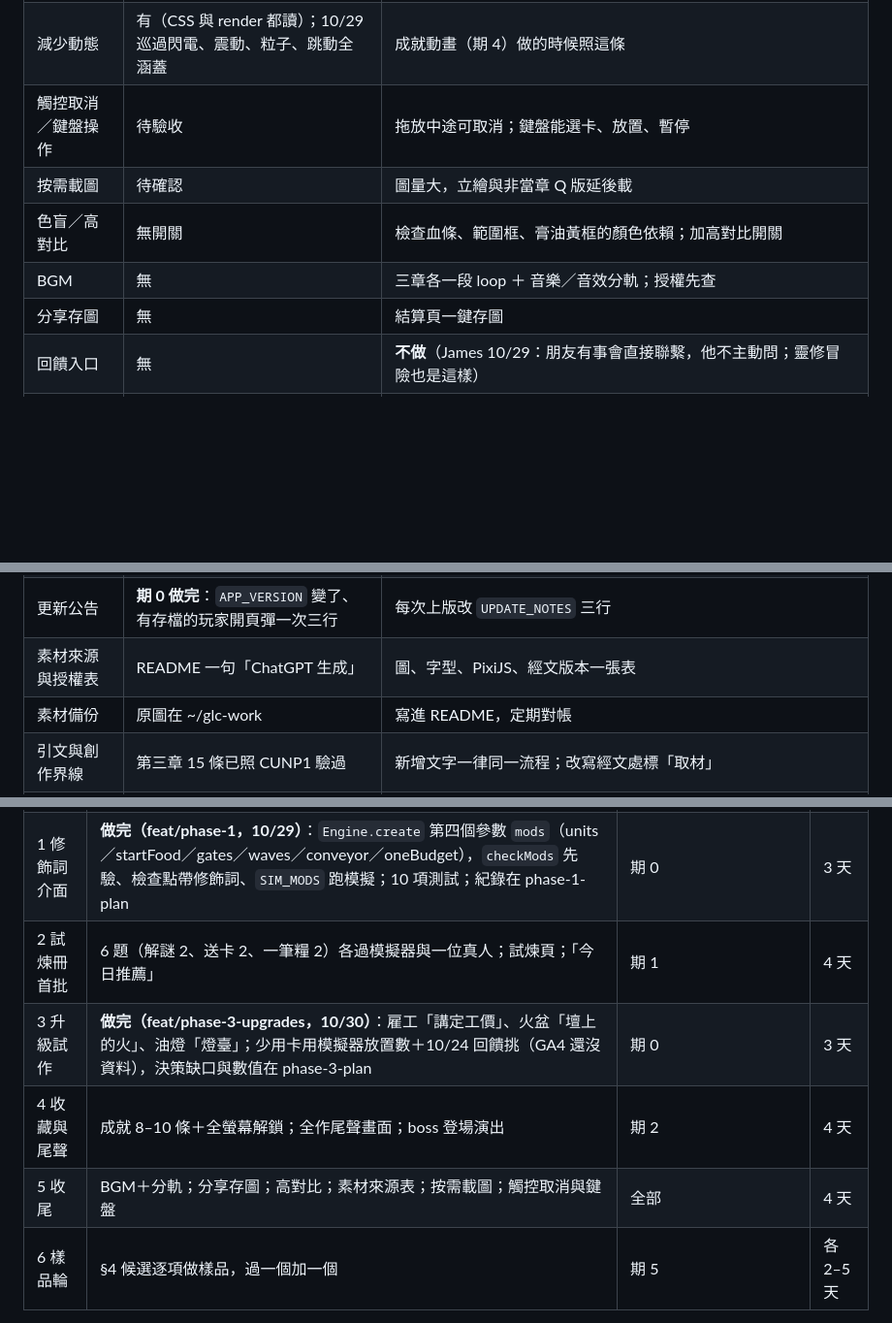
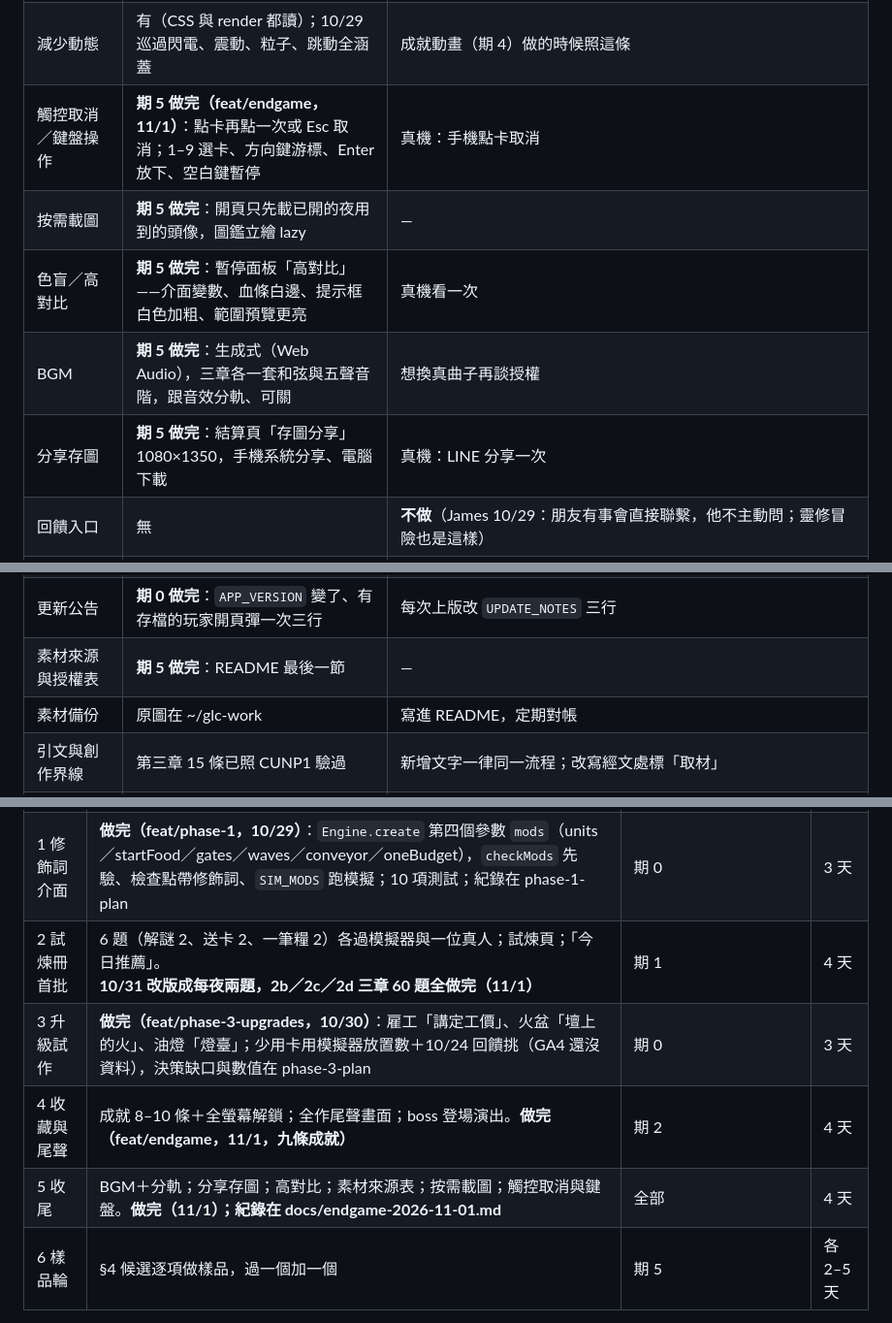
Before and after one commit to st00777/sheepfold-defense, a Markdown page: docs/endgame-blueprint-2026-10-28.md, 3 parts joined by grey strips. Shown at 97% size. Drawn GitHub-style; blank space fills up the shorter version.

```diff
--- a/docs/endgame-blueprint-2026-10-28.md
+++ b/docs/endgame-blueprint-2026-10-28.md
@@ -43,16 +43,16 @@ v1 事實錯誤已修（小居指出、CC 對過程式碼）：星級按夜存
 | 存檔匯出／匯入 | **期 0 做完**：首頁 ⚙️ 設定頁，`SF4.` 存檔碼含校驗，匯入前預覽再確定 | 同上 |
 | 背景自動暫停 | 有（visibilitychange＋**pagehide** → pauseGame）；程式碼巡過沒缺口 | 真機：來電、切 App、鎖屏各一次（清單在 phase-0-plan） |
 | 減少動態 | 有（CSS 與 render 都讀）；10/29 巡過閃電、震動、粒子、跳動全涵蓋 | 成就動畫（期 4）做的時候照這條 |
-| 觸控取消／鍵盤操作 | 待驗收 | 拖放中途可取消；鍵盤能選卡、放置、暫停 |
-| 按需載圖 | 待確認 | 圖量大，立繪與非當章 Q 版延後載 |
-| 色盲／高對比 | 無開關 | 檢查血條、範圍框、膏油黃框的顏色依賴；加高對比開關 |
-| BGM | 無 | 三章各一段 loop ＋ 音樂／音效分軌；授權先查 |
-| 分享存圖 | 無 | 結算頁一鍵存圖 |
+| 觸控取消／鍵盤操作 | **期 5 做完（feat/endgame，11/1）**：點卡再點一次或 Esc 取消；1–9 選卡、方向鍵游標、Enter 放下、空白鍵暫停 | 真機：手機點卡取消 |
+| 按需載圖 | **期 5 做完**：開頁只先載已開的夜用到的頭像，圖鑑立繪 lazy | — |
+| 色盲／高對比 | **期 5 做完**：暫停面板「高對比」——介面變數、血條白邊、提示框白色加粗、範圍預覽更亮 | 真機看一次 |
+| BGM | **期 5 做完**：生成式（Web Audio），三章各一套和弦與五聲音階，跟音效分軌、可關 | 想換真曲子再談授權 |
+| 分享存圖 | **期 5 做完**：結算頁「存圖分享」1080×1350，手機系統分享、電腦下載 | 真機：LINE 分享一次 |
 | 回饋入口 | 無 | **不做**（James 10/29：朋友有事會直接聯繫，他不主動問；靈修冒險也是這樣） |
 | 本機事件日誌 | 無 | **不做**（沒有回饋管道就沒地方送；之後若公開發布再一起談） |
 | 匿名統計（GA4） | **期 0 做完**：gtag 直接接、四事件、player_kind 分群、設定頁可關；Chrome 驗過三筆事件都進 dataLayer | gtag.js 直接接 GA4，不開 Firebase、不登入。事件只四種：進夜、結束夜（夜數／難度／結果／星數／失羊／時長）、每夜用過哪些卡、進試煉或圖鑑。首次載入依有無存檔標「老玩家／新玩家」，兩群分開看。設定頁一行「匿名統計」＋可關閉。用途＝升級 3 張挑少用卡、看打完 30 夜後回不回來。限制：廣告阻擋會擋、玩家少時當趨勢不當精確值（James 10/29 拍板） |
 | 更新公告 | **期 0 做完**：`APP_VERSION` 變了、有存檔的玩家開頁彈一次三行 | 每次上版改 `UPDATE_NOTES` 三行 |
-| 素材來源與授權表 | README 一句「ChatGPT 生成」 | 圖、字型、PixiJS、經文版本一張表 |
+| 素材來源與授權表 | **期 5 做完**：README 最後一節 | — |
 | 素材備份 | 原圖在 ~/glc-work | 寫進 README，定期對帳 |
 | 引文與創作界線 | 第三章 15 條已照 CUNP1 驗過 | 新增文字一律同一流程；改寫經文處標「取材」 |
 | 手機中斷恢復 | 檢查點每波存進單一存檔；寫失敗有提示 | 真機：來電、切 App、鎖屏各一次不掉局 |
@@ -89,10 +89,10 @@ v1 事實錯誤已修（小居指出、CC 對過程式碼）：星級按夜存
 |---|---|---|---|
 | 0 地基 | 存檔統一結構＋遷移鏈＋匯出匯入；背景暫停／減少動態／中斷恢復驗收；更新公告；匿名統計 GA4（半天） | ~~James 的 27–30 夜回饋~~ 已結案（10/29 難度「還可以」，不調） | 2–3 天 |
 | 1 修飾詞介面 | **做完（feat/phase-1，10/29）**：`Engine.create` 第四個參數 `mods`（units／startFood／gates／waves／conveyor／oneBudget），`checkMods` 先驗、檢查點帶修飾詞、`SIM_MODS` 跑模擬；10 項測試；紀錄在 phase-1-plan | 期 0 | 3 天 |
-| 2 試煉冊首批 | 6 題（解謎 2、送卡 2、一筆糧 2）各過模擬器與一位真人；試煉頁；「今日推薦」 | 期 1 | 4 天 |
+| 2 試煉冊首批 | 6 題（解謎 2、送卡 2、一筆糧 2）各過模擬器與一位真人；試煉頁；「今日推薦」。**10/31 改版成每夜兩題，2b／2c／2d 三章 60 題全做完（11/1）** | 期 1 | 4 天 |
 | 3 升級試作 | **做完（feat/phase-3-upgrades，10/30）**：雇工「講定工價」、火盆「壇上的火」、油燈「燈臺」；少用卡用模擬器放置數＋10/24 回饋挑（GA4 還沒資料），決策缺口與數值在 phase-3-plan | 期 0 | 3 天 |
-| 4 收藏與尾聲 | 成就 8–10 條＋全螢幕解鎖；全作尾聲畫面；boss 登場演出 | 期 2 | 4 天 |
-| 5 收尾 | BGM＋分軌；分享存圖；高對比；素材來源表；按需載圖；觸控取消與鍵盤 | 全部 | 4 天 |
+| 4 收藏與尾聲 | 成就 8–10 條＋全螢幕解鎖；全作尾聲畫面；boss 登場演出。**做完（feat/endgame，11/1，九條成就）** | 期 2 | 4 天 |
+| 5 收尾 | BGM＋分軌；分享存圖；高對比；素材來源表；按需載圖；觸控取消與鍵盤。**做完（11/1）；紀錄在 docs/endgame-2026-11-01.md** | 全部 | 4 天 |
 | 6 樣品輪 | §4 候選逐項做樣品，過一個加一個 | 期 5 | 各 2–5 天 |
 
 期 0–5 約 20 個工作天。期 6 看樣品結果，冬夜／水邊若都過，再談 50 夜。
```
Also changed, not shown: docs/endgame-2026-11-01.md (added, +58 -0 lines).
